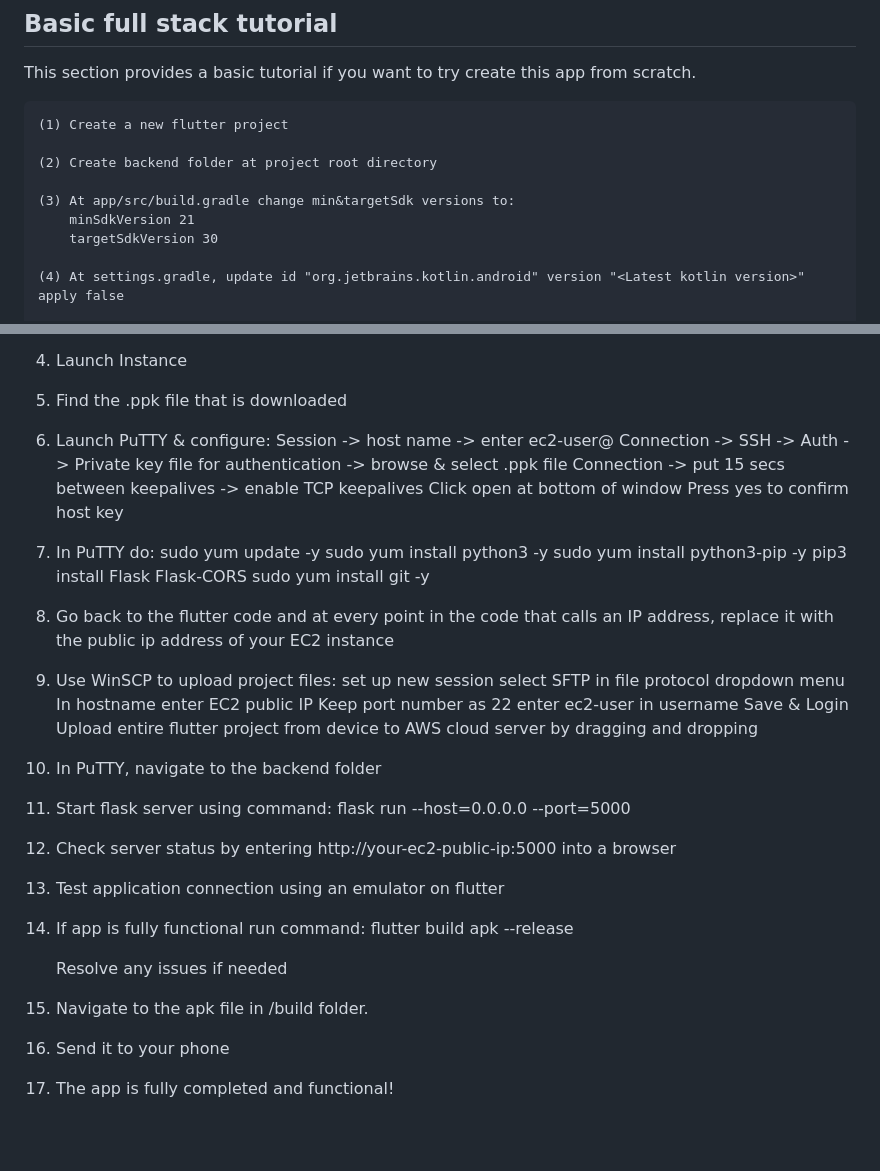
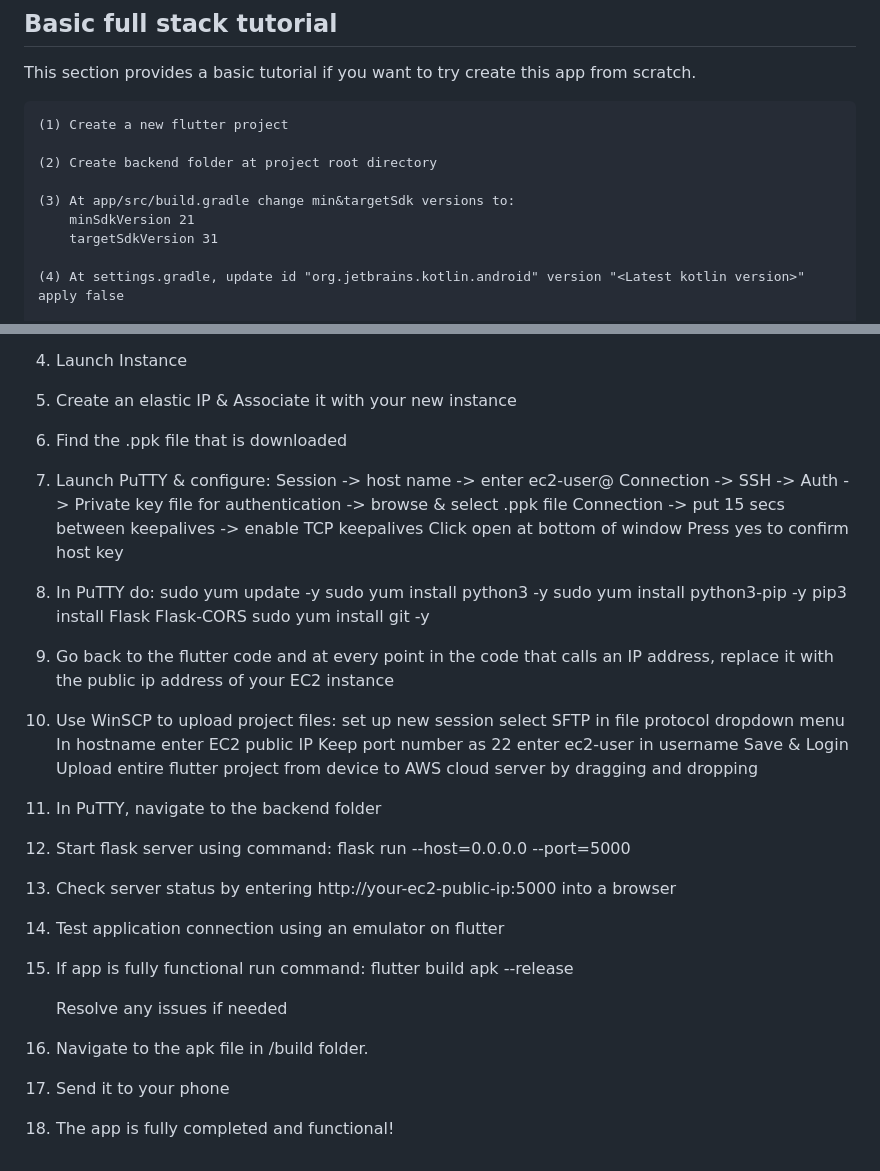
Before and after one commit to Justyn-M/language_memoriser, a Markdown page: README.md, 2 parts joined by grey strips. GitHub-like rendering; blank space fills up the shorter version.

Commit message:
Finalised Readme

```diff
--- a/README.md
+++ b/README.md
@@ -66,7 +66,7 @@ This section provides a basic tutorial if you want to try create this app from s
 
     (3) At app/src/build.gradle change min&targetSdk versions to:
         minSdkVersion 21
-        targetSdkVersion 30
+        targetSdkVersion 31
 
     (4) At settings.gradle, update id "org.jetbrains.kotlin.android" version "<Latest kotlin version>" apply false
 
@@ -157,25 +157,27 @@ This section outlines the steps needed for hosting the backend on Amazon Web Ser
 
 4) Launch Instance
 
-5) Find the .ppk file that is downloaded
+5) Create an elastic IP & Associate it with your new instance
 
-6) Launch PuTTY & configure:
+6) Find the .ppk file that is downloaded
+
+7) Launch PuTTY & configure:
     Session -> host name -> enter ec2-user@<EC2PublicIPAddress>
     Connection -> SSH -> Auth -> Private key file for authentication -> browse & select .ppk file
     Connection -> put 15 secs between keepalives -> enable TCP keepalives
     Click open at bottom of window
     Press yes to confirm host key
 
-7) In PuTTY do:
+8) In PuTTY do:
     sudo yum update -y
     sudo yum install python3 -y
     sudo yum install python3-pip -y
     pip3 install Flask Flask-CORS
     sudo yum install git -y
 
-8) Go back to the flutter code and at every point in the code that calls an IP address, replace it with the public ip address of your EC2 instance
+9) Go back to the flutter code and at every point in the code that calls an IP address, replace it with the public ip address of your EC2 instance
 
-9) Use WinSCP to upload project files:
+10) Use WinSCP to upload project files:
     set up new session
     select SFTP in file protocol dropdown menu
     In hostname enter EC2 public IP
@@ -184,22 +186,22 @@ This section outlines the steps needed for hosting the backend on Amazon Web Ser
     Save & Login
     Upload entire flutter project from device to AWS cloud server by dragging and dropping
 
-10) In PuTTY, navigate to the backend folder
+11) In PuTTY, navigate to the backend folder
 
-11) Start flask server using command:
+12) Start flask server using command:
     flask run --host=0.0.0.0 --port=5000
 
-12) Check server status by entering http://your-ec2-public-ip:5000 into a browser
+13) Check server status by entering http://your-ec2-public-ip:5000 into a browser
 
-13) Test application connection using an emulator on flutter
+14) Test application connection using an emulator on flutter
 
-14) If app is fully functional run command:
+15) If app is fully functional run command:
     flutter build apk --release
 
     Resolve any issues if needed
 
-15) Navigate to the apk file in /build folder.
+16) Navigate to the apk file in /build folder.
 
-16) Send it to your phone
+17) Send it to your phone
 
-17) The app is fully completed and functional!
+18) The app is fully completed and functional!
```
